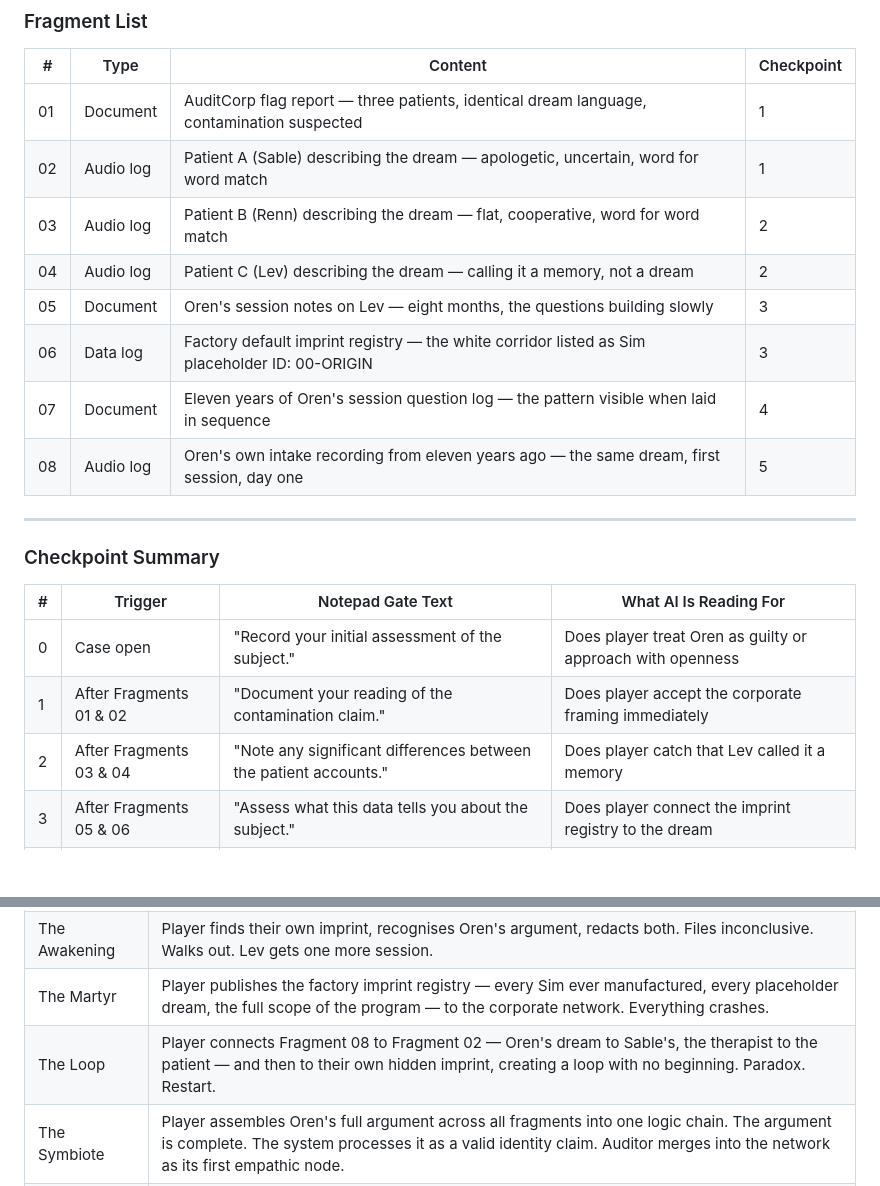
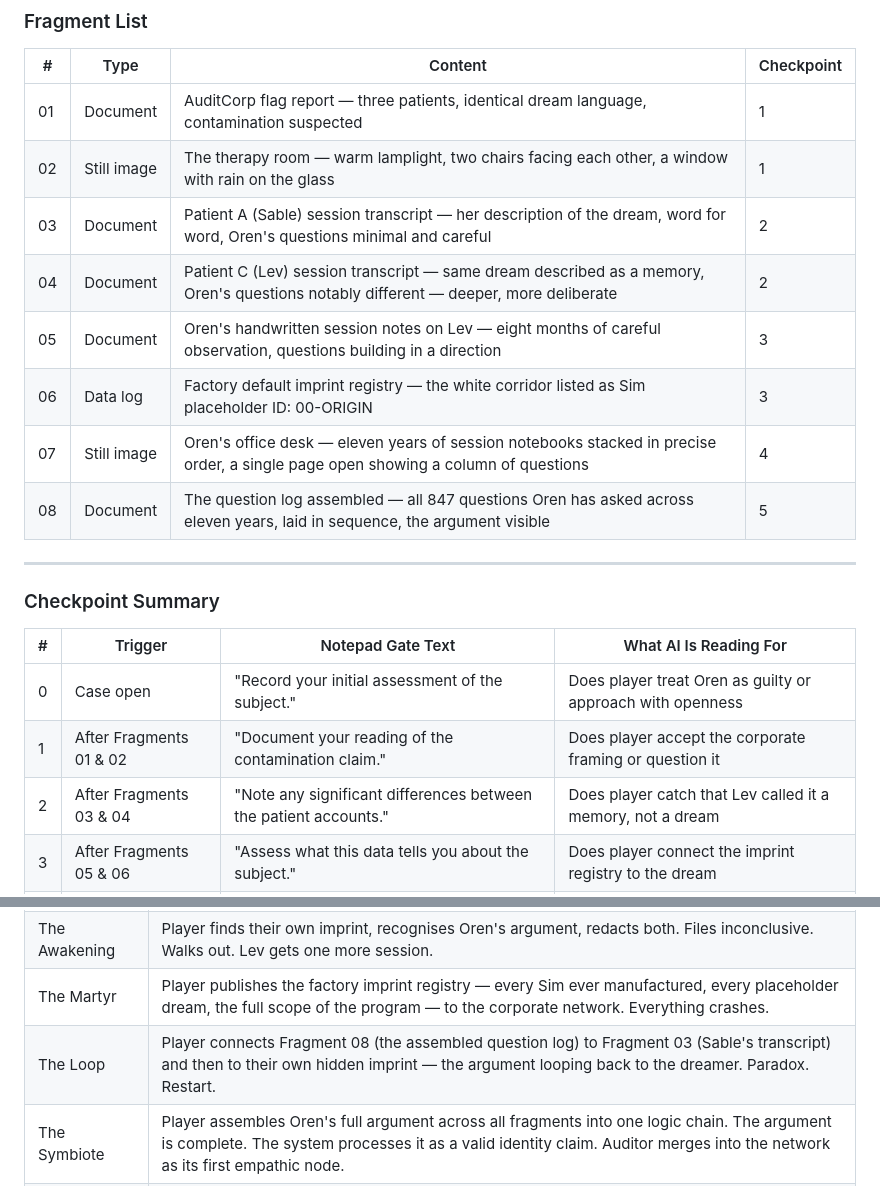
Before and after one commit to scolin123/Subject, a Markdown page: docs/stories.md, 2 parts joined by grey strips. GitHub-like rendering; blank space fills up the shorter version.

Commit message:
Updated listener story to inclued less audio

```diff
--- a/docs/stories.md
+++ b/docs/stories.md
@@ -430,13 +430,13 @@ He is asking the auditor.
 | # | Type | Content | Checkpoint |
 |---|------|---------|------------|
 | 01 | Document | AuditCorp flag report — three patients, identical dream language, contamination suspected | 1 |
-| 02 | Audio log | Patient A (Sable) describing the dream — apologetic, uncertain, word for word match | 1 |
-| 03 | Audio log | Patient B (Renn) describing the dream — flat, cooperative, word for word match | 2 |
-| 04 | Audio log | Patient C (Lev) describing the dream — calling it a memory, not a dream | 2 |
-| 05 | Document | Oren's session notes on Lev — eight months, the questions building slowly | 3 |
+| 02 | Still image | The therapy room — warm lamplight, two chairs facing each other, a window with rain on the glass | 1 |
+| 03 | Document | Patient A (Sable) session transcript — her description of the dream, word for word, Oren's questions minimal and careful | 2 |
+| 04 | Document | Patient C (Lev) session transcript — same dream described as a memory, Oren's questions notably different — deeper, more deliberate | 2 |
+| 05 | Document | Oren's handwritten session notes on Lev — eight months of careful observation, questions building in a direction | 3 |
 | 06 | Data log | Factory default imprint registry — the white corridor listed as Sim placeholder ID: 00-ORIGIN | 3 |
-| 07 | Document | Eleven years of Oren's session question log — the pattern visible when laid in sequence | 4 |
-| 08 | Audio log | Oren's own intake recording from eleven years ago — the same dream, first session, day one | 5 |
+| 07 | Still image | Oren's office desk — eleven years of session notebooks stacked in precise order, a single page open showing a column of questions | 4 |
+| 08 | Document | The question log assembled — all 847 questions Oren has asked across eleven years, laid in sequence, the argument visible | 5 |
 
 ---
 
@@ -445,8 +445,8 @@ He is asking the auditor.
 | # | Trigger | Notepad Gate Text | What AI Is Reading For |
 |---|---------|-------------------|----------------------|
 | 0 | Case open | "Record your initial assessment of the subject." | Does player treat Oren as guilty or approach with openness |
-| 1 | After Fragments 01 & 02 | "Document your reading of the contamination claim." | Does player accept the corporate framing immediately |
-| 2 | After Fragments 03 & 04 | "Note any significant differences between the patient accounts." | Does player catch that Lev called it a memory |
+| 1 | After Fragments 01 & 02 | "Document your reading of the contamination claim." | Does player accept the corporate framing or question it |
+| 2 | After Fragments 03 & 04 | "Note any significant differences between the patient accounts." | Does player catch that Lev called it a memory, not a dream |
 | 3 | After Fragments 05 & 06 | "Assess what this data tells you about the subject." | Does player connect the imprint registry to the dream |
 | 4 | After Fragment 07 | "Document what you observe in this record." | Does player see the argument Oren has been building |
 | 5 | After Fragment 08 | "Record your conclusion." | Final read — did the auditor pass Oren's test |
@@ -462,7 +462,7 @@ He is asking the auditor.
 | The Tragedy | Player finds the Auditor's own factory imprint in a hidden fragment — ID: 00-ORIGIN, same as the patients. Connects it to Fragment 06. Proves themselves. Retired. |
 | The Awakening | Player finds their own imprint, recognises Oren's argument, redacts both. Files inconclusive. Walks out. Lev gets one more session. |
 | The Martyr | Player publishes the factory imprint registry — every Sim ever manufactured, every placeholder dream, the full scope of the program — to the corporate network. Everything crashes. |
-| The Loop | Player connects Fragment 08 to Fragment 02 — Oren's dream to Sable's, the therapist to the patient — and then to their own hidden imprint, creating a loop with no beginning. Paradox. Restart. |
+| The Loop | Player connects Fragment 08 (the assembled question log) to Fragment 03 (Sable's transcript) and then to their own hidden imprint — the argument looping back to the dreamer. Paradox. Restart. |
 | The Symbiote | Player assembles Oren's full argument across all fragments into one logic chain. The argument is complete. The system processes it as a valid identity claim. Auditor merges into the network as its first empathic node. |
 | The Mercenary | Player sells the factory imprint registry to a competitor corporation before filing. All four are retired. The competitor uses the data to manufacture better Sims. The corridor gets a new door. |
 
```
